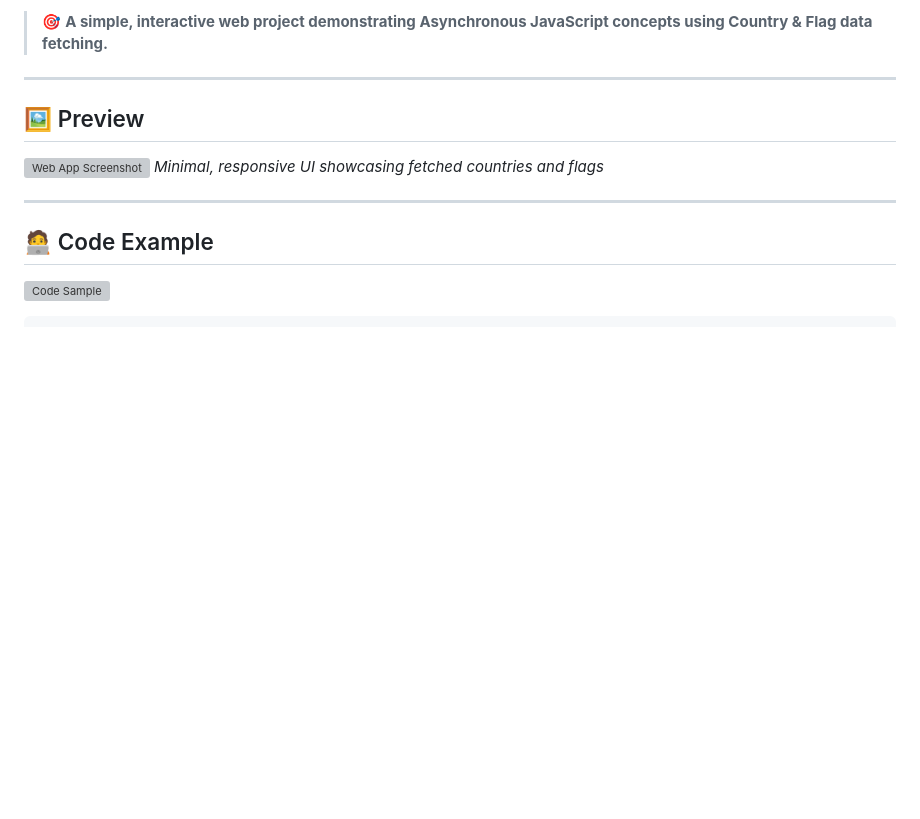
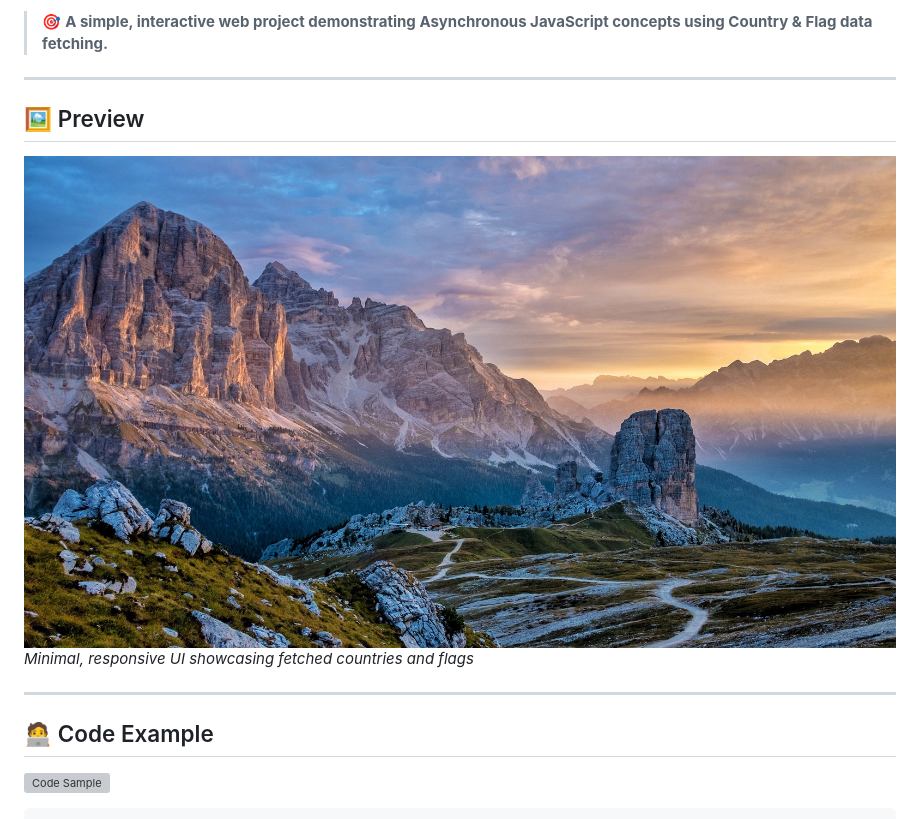
Before and after one commit to theubaidistan/16-Asynchronous-2025, a Markdown page: README.md, the part around the change. GitHub-like rendering; blank space fills up the shorter version; grey boxes are pictures that could not be loaded.

Commit message:
Fix image path for web app screenshot in README.md

```diff
--- a/README.md
+++ b/README.md
@@ -12,7 +12,7 @@
 
 ## 🖼️ Preview
 
-![Web App Screenshot](./preview.png)
+![Web App Screenshot](/img/img-1.jpg)
 _Minimal, responsive UI showcasing fetched countries and flags_
 
 ---
```
